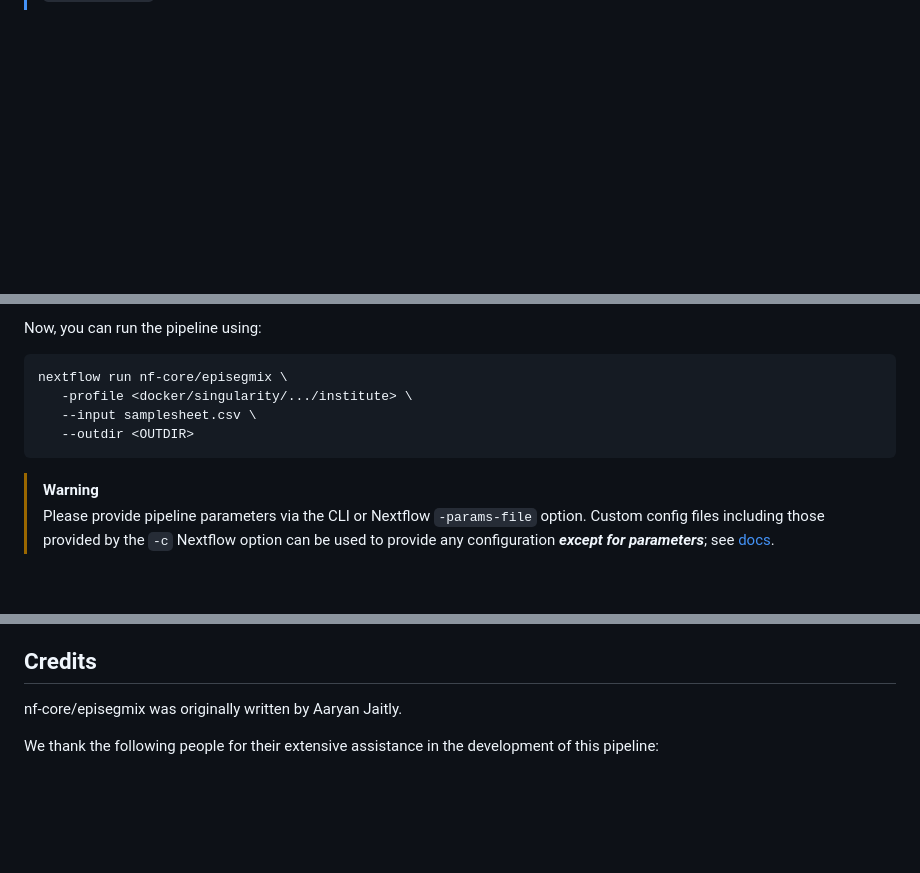
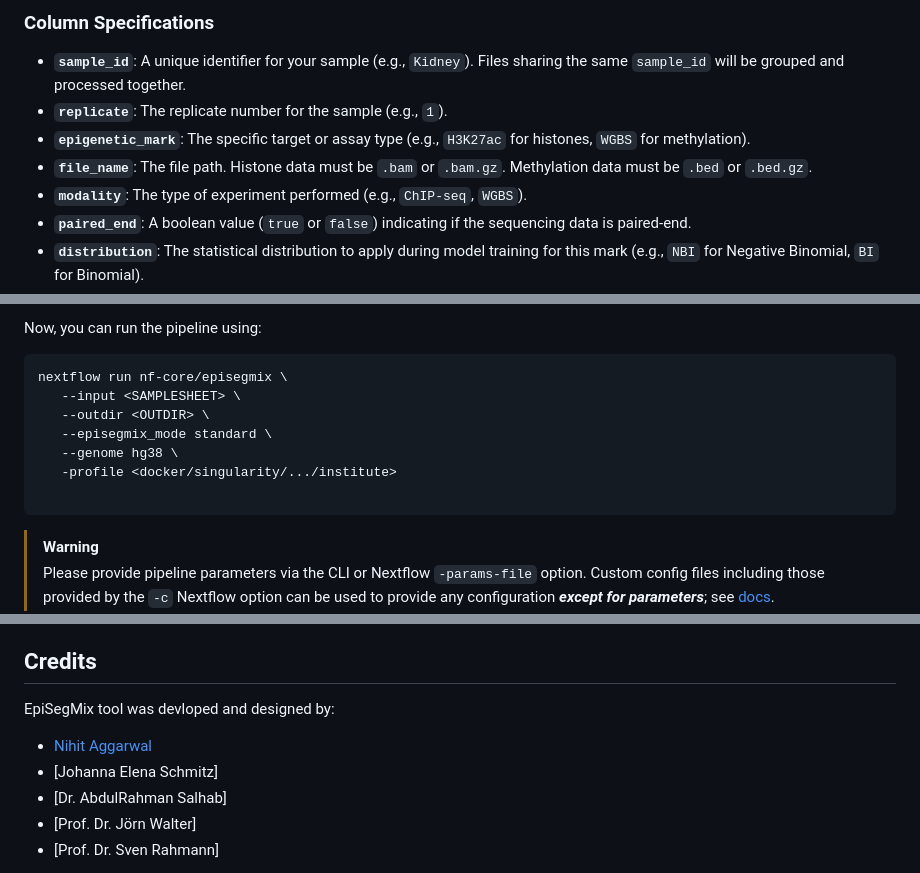
Before and after one commit to epigenetics-sb/EpiSegMix, a Markdown page: README.md, 3 parts joined by grey strips. Rendered like a GitHub page; blank space fills up the shorter version.

````diff
--- a/README.md
+++ b/README.md
@@ -54,5 +87,13 @@ Each row represents a fastq file (single-end) or a pair of fastq files (paired e
 
--->
+### Column Specifications
+
+* **`sample_id`**: A unique identifier for your sample (e.g., `Kidney`). Files sharing the same `sample_id` will be grouped and processed together.
+* **`replicate`**: The replicate number for the sample (e.g., `1`).
+* **`epigenetic_mark`**: The specific target or assay type (e.g., `H3K27ac` for histones, `WGBS` for methylation).
+* **`file_name`**: The file path. Histone data must be `.bam` or `.bam.gz`. Methylation data must be `.bed` or `.bed.gz`.
+* **`modality`**: The type of experiment performed (e.g., `ChIP-seq`, `WGBS`).
+* **`paired_end`**: A boolean value (`true` or `false`) indicating if the sequencing data is paired-end.
+* **`distribution`**: The statistical distribution to apply during model training for this mark (e.g., `NBI` for Negative Binomial, `BI` for Binomial).
 
 Now, you can run the pipeline using:
 
@@ -61,8 +100,11 @@ Now, you can run the pipeline using:
 ```bash
 nextflow run nf-core/episegmix \
-   -profile <docker/singularity/.../institute> \
-   --input samplesheet.csv \
-   --outdir <OUTDIR>
+   --input <SAMPLESHEET> \
+   --outdir <OUTDIR> \
+   --episegmix_mode standard \
+   --genome hg38 \
+   -profile <docker/singularity/.../institute>
+
 ```
 
 > [!WARNING]
@@ -78,7 +120,11 @@ For more details about the output files and reports, please refer to the
 
 ## Credits
 
-nf-core/episegmix was originally written by Aaryan Jaitly.
+EpiSegMix tool was devloped and designed by:
+- [Nihit Aggarwal](nihit.aggarwal@uni-saarland.de/)
+- [Johanna Elena Schmitz]
+- [Dr. AbdulRahman Salhab]
+- [Prof. Dr. Jörn Walter]
+- [Prof. Dr. Sven Rahmann]
 
-We thank the following people for their extensive assistance in the development of this pipeline:
 
````
Also changed, not shown: other parts of README.md (+51 -21 lines).
